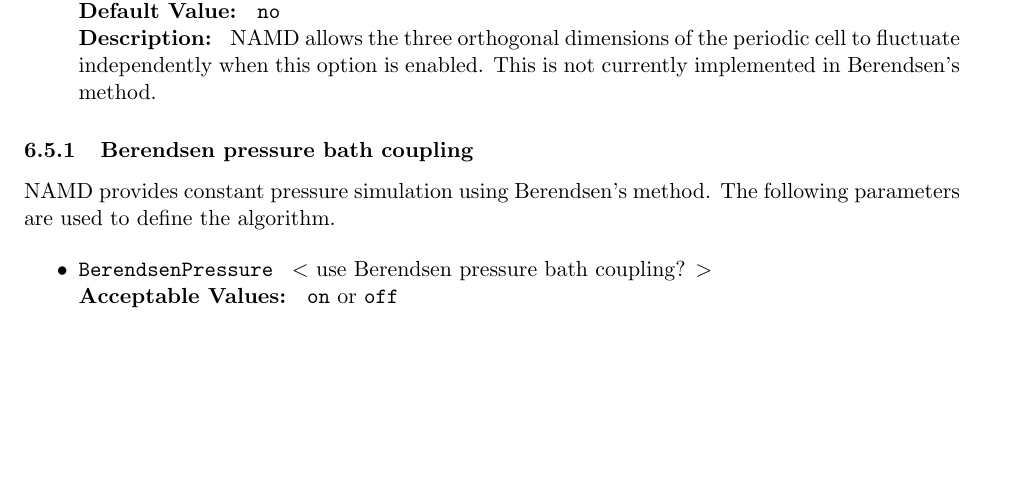
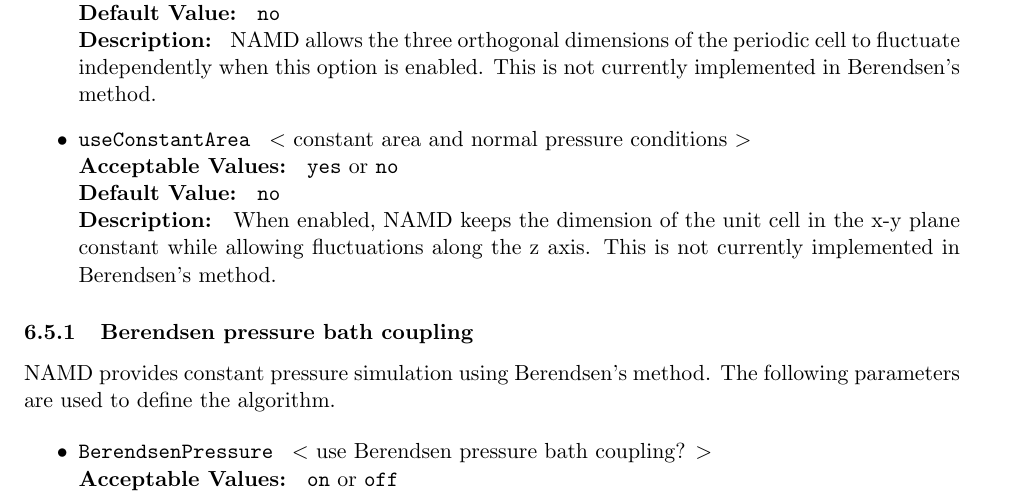
Before and after one commit to Marcello-Sega/namd, a LaTeX document (ug/ug.tex, which reads ug/ug_add.tex): part of page 53 of 80, cut so that both start at the same text, the shorter picture padded with empty space. Compiled offline with pdfLaTeX.

Commit message:
Added docs for useConstantArea.

```diff
--- a/ug/ug_add.tex
+++ b/ug/ug_add.tex
@@ -517,6 +517,13 @@ required in conjunction with rigidBonds (SHAKE).}
 {{\tt yes} or {\tt no}}{{\tt no}}
 {\NAMD\ allows the three orthogonal dimensions of the periodic cell
 to fluctuate independently when this option is enabled.
+This is not currently implemented in Berendsen's method.}
+
+\item
+\NAMDCONFWDEF{useConstantArea}{constant area and normal pressure conditions}
+{{\tt yes} or {\tt no}}{{\tt no}}
+{When enabled, \NAMD\ keeps the dimension of the unit cell in the x-y plane
+constant while allowing fluctuations along the z axis.
 This is not currently implemented in Berendsen's method.}
 
 \end{itemize}
```
